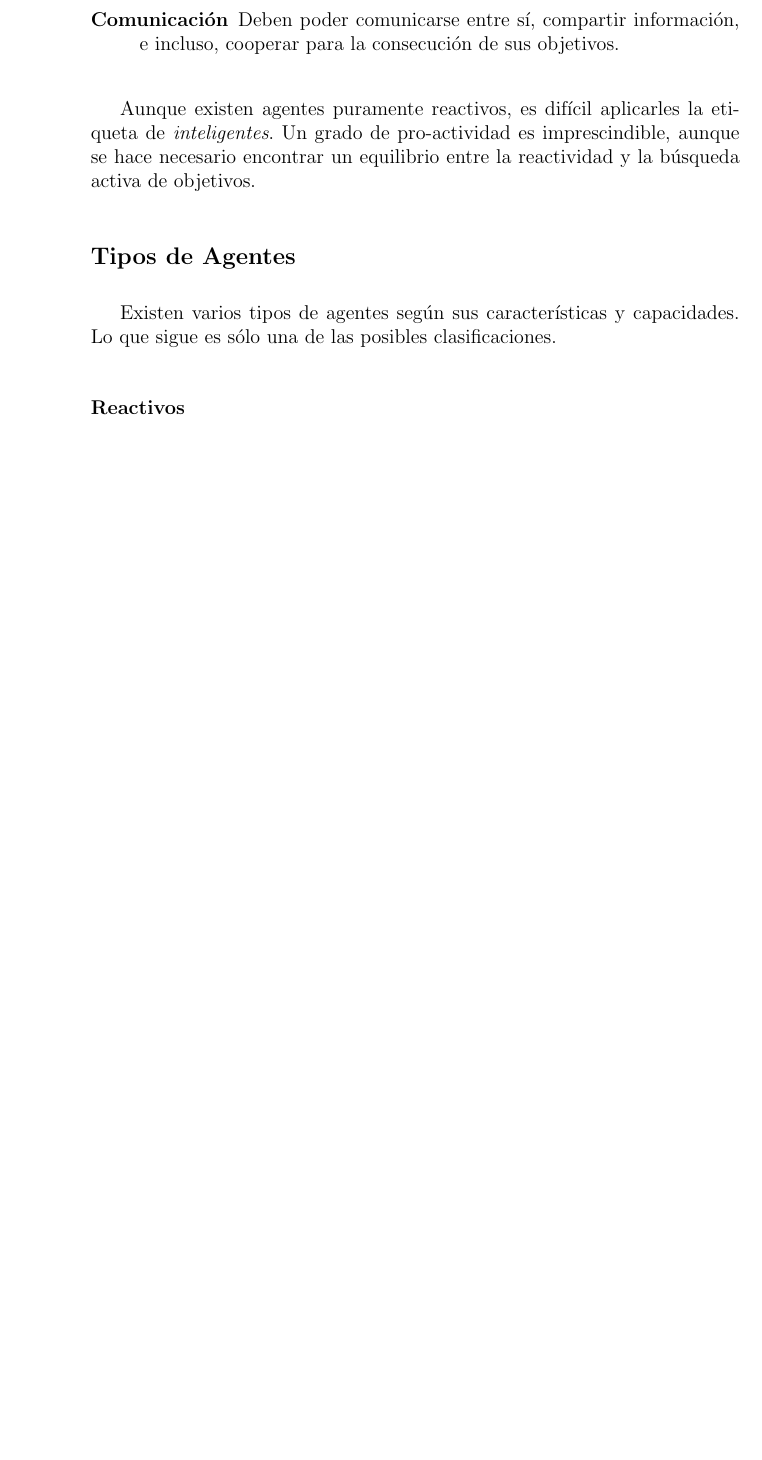
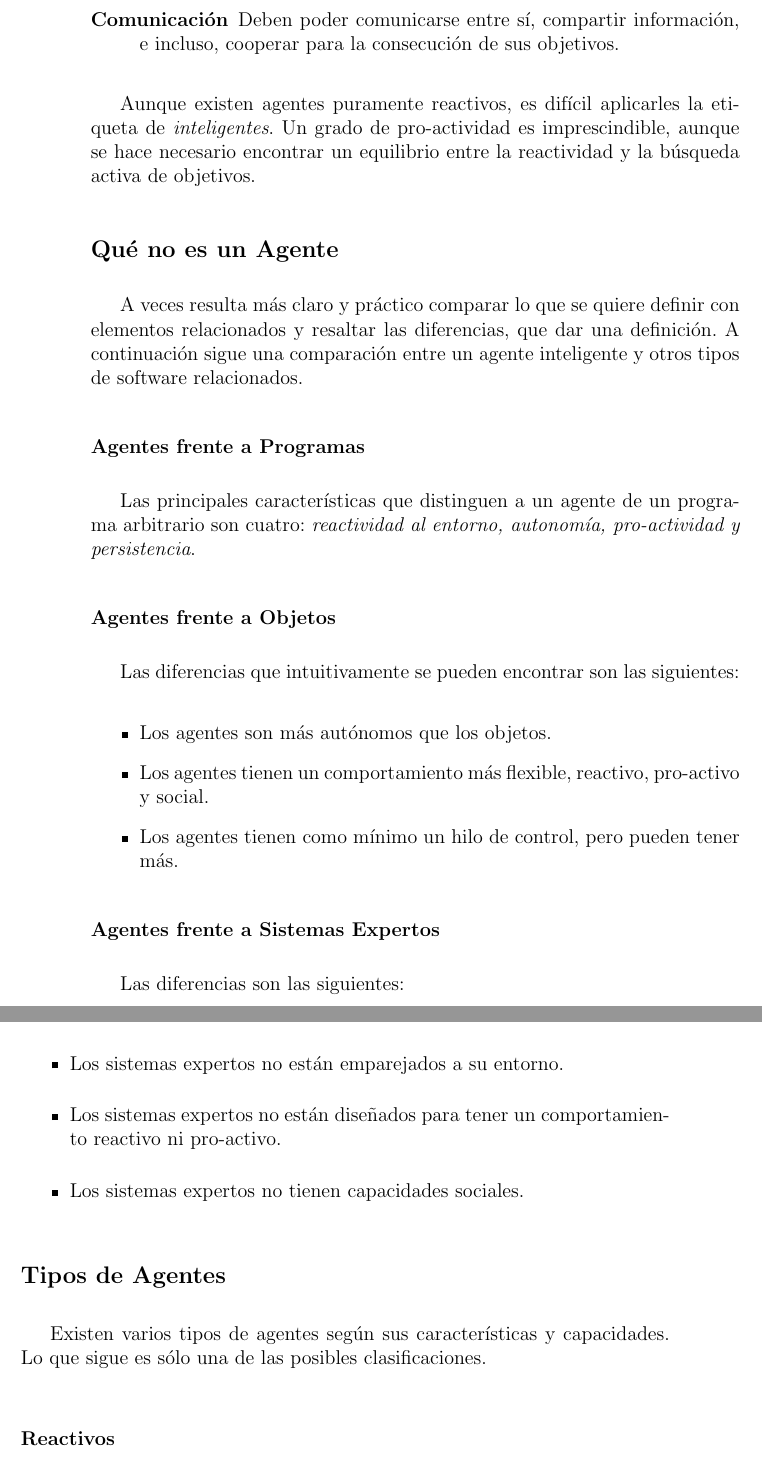
Before and after one commit to ablanco/dissim-memoria, a LaTeX book (dea.tex, which reads capitulo1/cap1.tex): part of page 16 of 77 before the commit and two parts of pages 16 and 17 of 77 after it, the two joined at a grey line, cut so that both start at the same text, the shorter picture padded with empty space. Compiled offline with LaTeX, dvips and Ghostscript.

Commit message:
Qué no es un Agente

```diff
--- a/capitulo1/cap1.tex
+++ b/capitulo1/cap1.tex
@@ -46,9 +46,53 @@ de {\em inteligentes}. Un grado de pro-actividad es imprescindible, aunque se
 hace necesario encontrar un equilibrio entre la reactividad y la búsqueda
 activa de objetivos.
 
+% TODO Diagrama: http://upload.wikimedia.org/wikipedia/en/2/2e/Ch1-Nwanna.gif
+
+\subsection*{Qué no es un Agente}
+
+% http://en.wikipedia.org/wiki/Software_agent#What_an_agent_is_not
+
+A veces resulta más claro y práctico comparar lo que se quiere definir con
+elementos relacionados y resaltar las diferencias, que dar una definición. A
+continuación sigue una comparación entre un agente inteligente y otros tipos de
+software relacionados.
+
+\subsubsection*{Agentes frente a Programas}
+
+Las principales características que distinguen a un agente de un programa
+arbitrario son cuatro: {\em reactividad al entorno, autonomía, pro-actividad y
+persistencia}.
+
+% TODO CITAR Franklin & Graesser (1997)
+% http://www.msci.memphis.edu/~franklin/AgentProg.html
+
+\subsubsection*{Agentes frente a Objetos}
+
+Las diferencias que intuitivamente se pueden encontrar son las siguientes:
+
+\begin{itemize}
+ \item Los agentes son más autónomos que los objetos.
+ \item Los agentes tienen un comportamiento más flexible, reactivo, pro-activo
+ y social.
+ \item Los agentes tienen como mínimo un hilo de control, pero pueden tener más.
+\end{itemize}
+
+% TODO CITAR (Wooldridge, 2002)[citation needed]
+
+\subsubsection*{Agentes frente a Sistemas Expertos}
+
+Las diferencias son las siguientes:
+
+\begin{itemize}
+ \item Los sistemas expertos no están emparejados a su entorno.
+ \item Los sistemas expertos no están diseñados para tener un comportamiento
+ reactivo ni pro-activo.
+ \item Los sistemas expertos no tienen capacidades sociales.
+\end{itemize}
+
+% TODO CITAR (Wooldridge, 2003)
+
 \subsection*{Tipos de Agentes}
-
-% http://en.wikipedia.org/wiki/Intelligent_agent#Classes_of_intelligent_agents
 
 Existen varios tipos de agentes según sus características y capacidades. Lo que
 sigue es sólo una de las posibles clasificaciones.
```
Also changed, not shown: capitulo1/cap1.tex (5 more changed lines).
